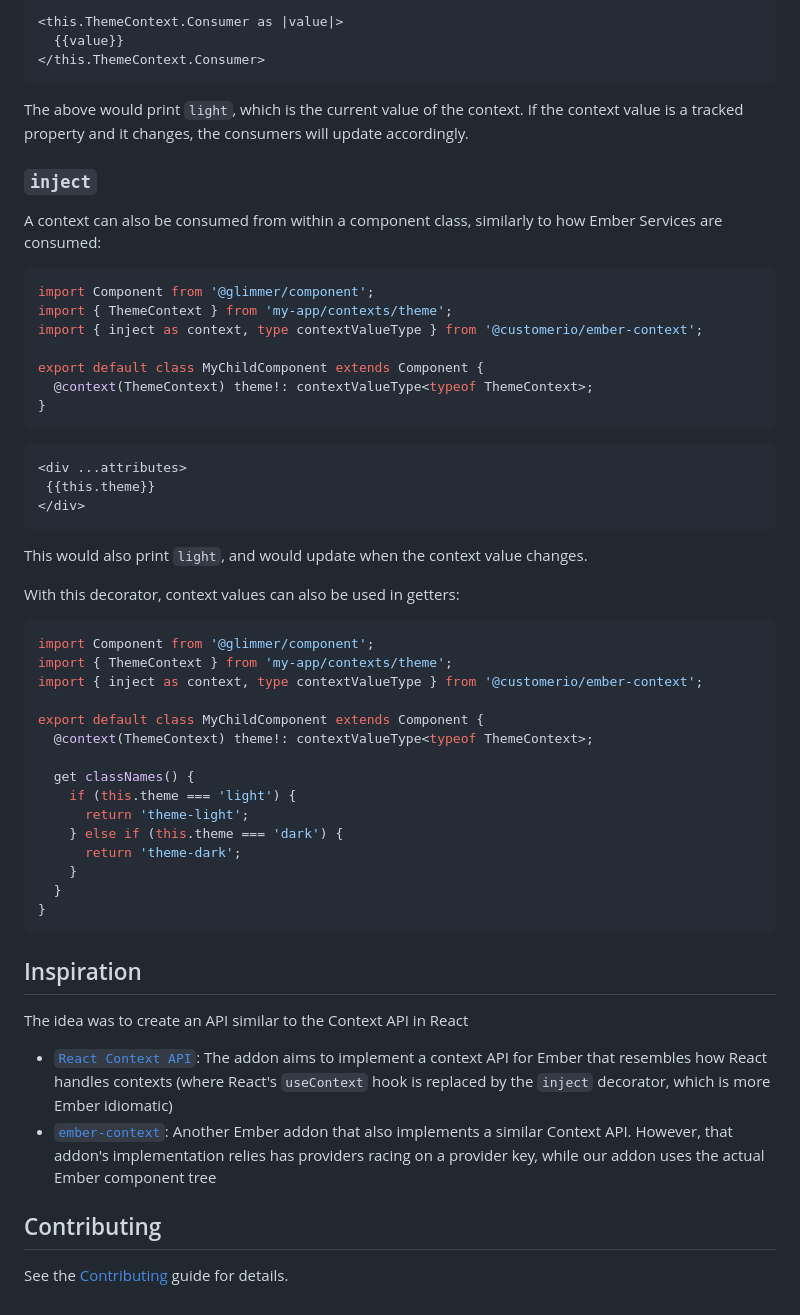
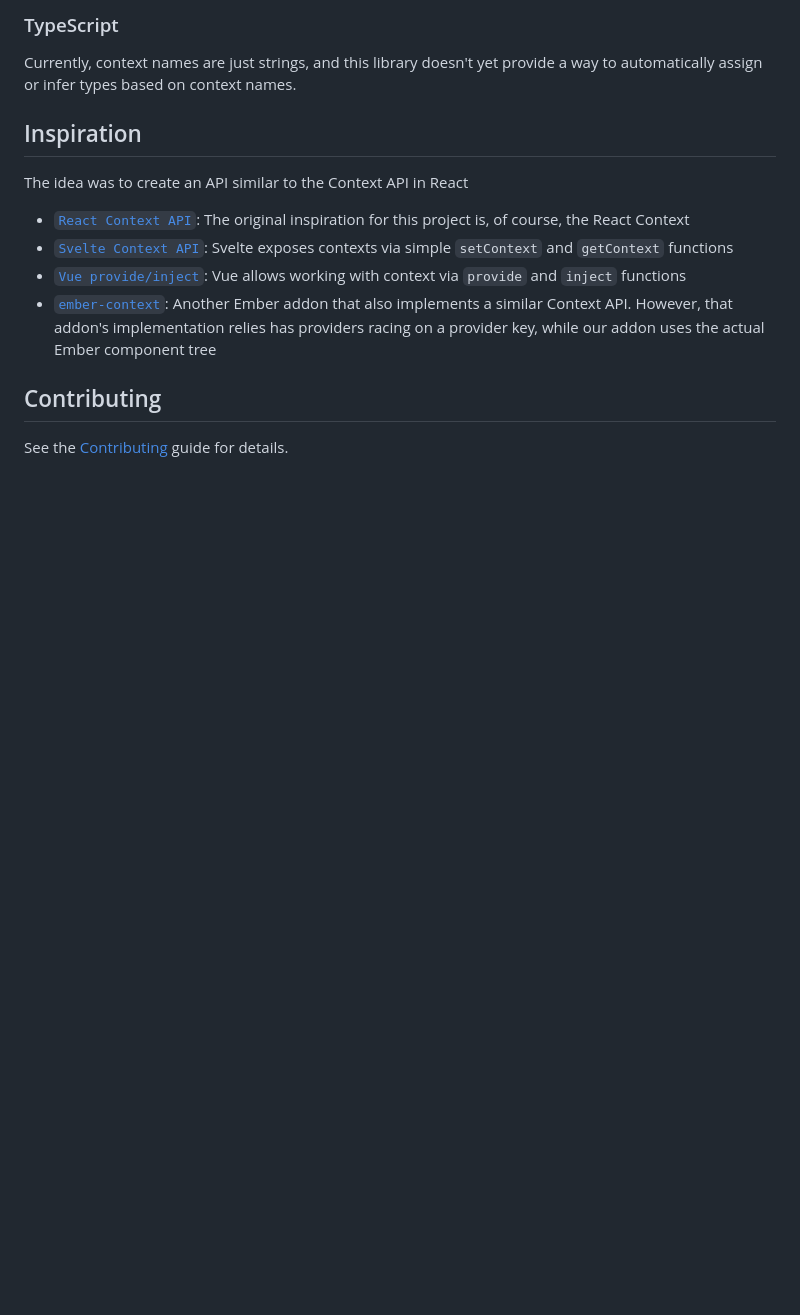
Before and after one commit to customerio/ember-provide-consume-context, a Markdown page: README.md, the part around one of its changes. Rendered like a GitHub page; blank space fills up the shorter version.

````diff
--- a/README.md
+++ b/README.md
@@ -60,64 +104,18 @@ export default class MyChildComponent extends Component {
 ```
 
-```hbs
-<this.ThemeContext.Consumer as |value|>
-  {{value}}
-</this.ThemeContext.Consumer>
-```
+### TypeScript
+Currently, context names are just strings, and this library doesn't yet provide
+a way to automatically assign or infer types based on context names.
 
-The above would print `light`, which is the current value of the context. If the
-context value is a tracked property and it changes, the consumers will update
-accordingly.
-
-### `inject`
-A context can also be consumed from within a component class, similarly to how
-Ember Services are consumed:
-
-
-```ts
-import Component from '@glimmer/component';
-import { ThemeContext } from 'my-app/contexts/theme';
-import { inject as context, type contextValueType } from '@customerio/ember-context';
-
-export default class MyChildComponent extends Component {
-  @context(ThemeContext) theme!: contextValueType<typeof ThemeContext>;
-}
-```
-
-```hbs
-<div ...attributes>
- {{this.theme}}
-</div>
-```
-
-This would also print `light`, and would update when the context value changes.
-
-With this decorator, context values can also be used in getters:
-
-```ts
-import Component from '@glimmer/component';
-import { ThemeContext } from 'my-app/contexts/theme';
-import { inject as context, type contextValueType } from '@customerio/ember-context';
-
-export default class MyChildComponent extends Component {
-  @context(ThemeContext) theme!: contextValueType<typeof ThemeContext>;
-
-  get classNames() {
-    if (this.theme === 'light') {
-      return 'theme-light';
-    } else if (this.theme === 'dark') {
-      return 'theme-dark';
-    }
-  }
-}
-```
 
 ## Inspiration
 The idea was to create an API similar to the Context API in React
 - [`React Context API`](https://react.dev/reference/react/createContext): The
-  addon aims to implement a context API for Ember that resembles how React
-  handles contexts (where React's `useContext` hook is replaced by the `inject`
-  decorator, which is more Ember idiomatic)
+  original inspiration for this project is, of course, the React Context
+- [`Svelte Context API`](https://svelte.dev/docs/svelte#setcontext): Svelte
+  exposes contexts via simple `setContext` and `getContext` functions
+- [`Vue provide/inject`](https://vuejs.org/guide/components/provide-inject.html#provide):
+  Vue allows working with context via `provide` and `inject` functions
 - [`ember-context`](https://github.com/alexlafroscia/ember-context): Another
   Ember addon that also implements a similar Context API. However, that addon's
   implementation relies has providers racing on a provider key, while our addon
````
Also changed, not shown: other parts of README.md (+73 -29 lines).
